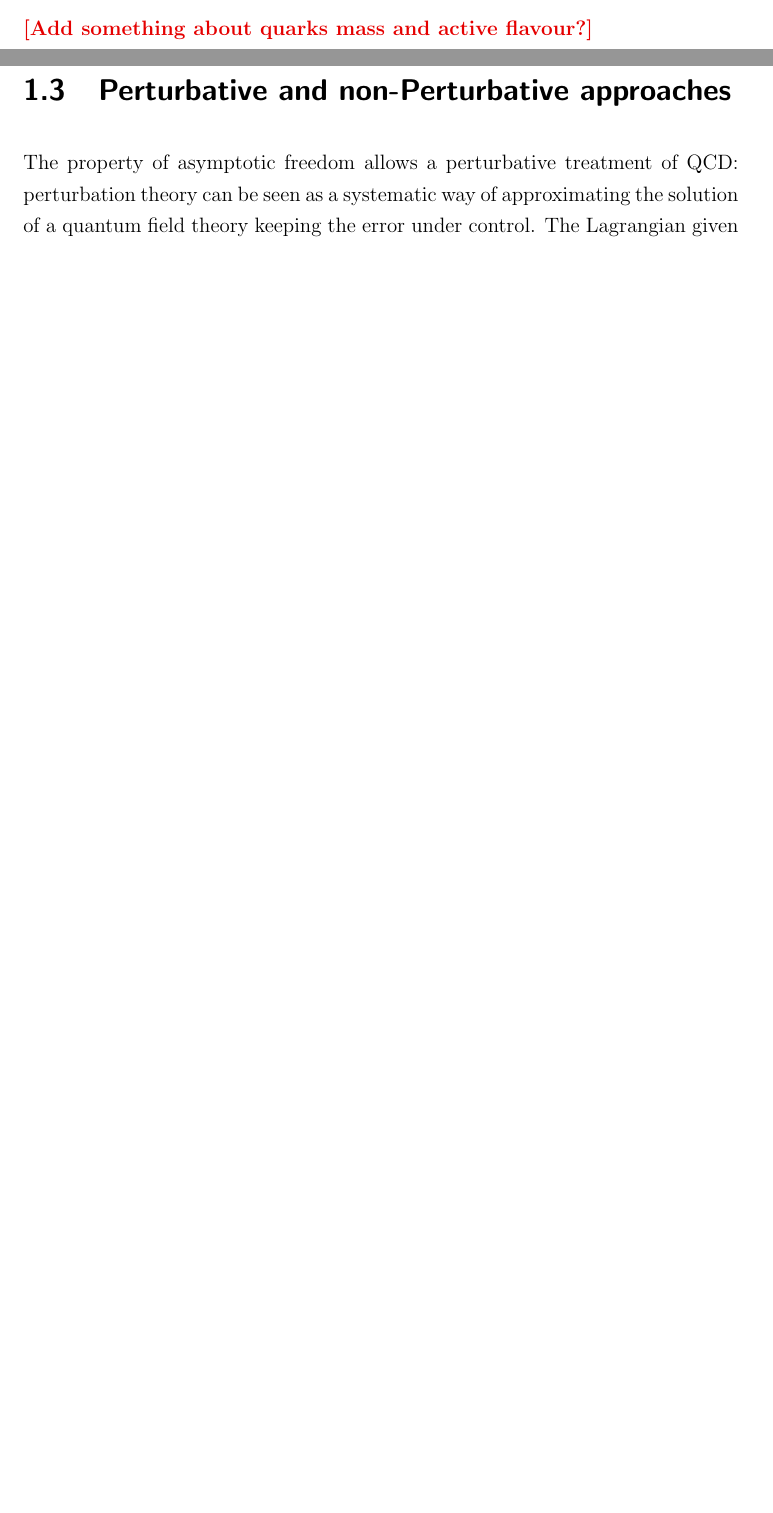
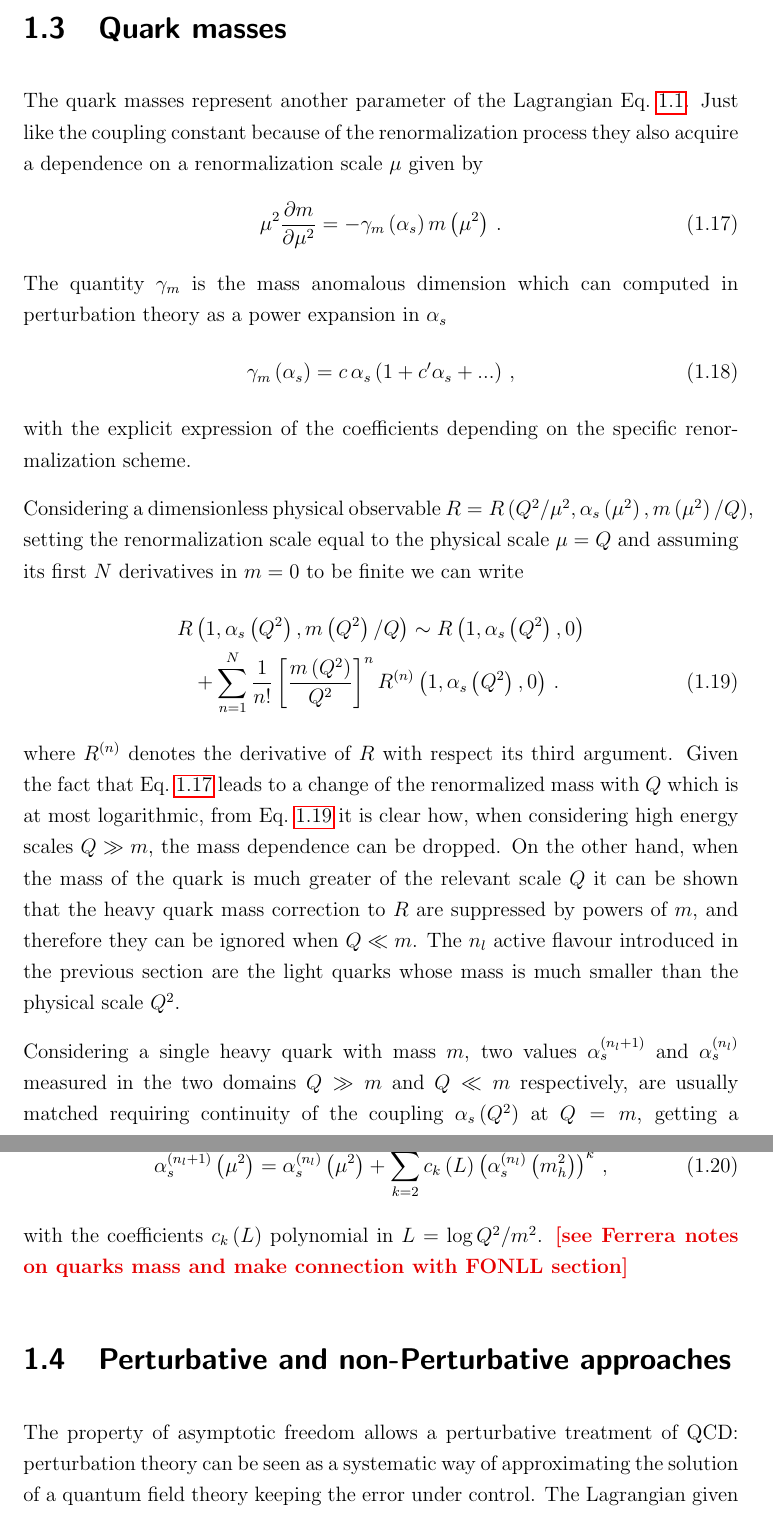
Before and after one commit to tgiani/PhD_thesis, a LaTeX thesis (main.tex, which reads chapter1/chapter1.tex): two parts of pages 13 and 14 of 159 before the commit and two parts of pages 15 and 16 of 161 after it, joined at a grey line, cut at the place of the change, the shorter picture padded with empty space. Compiled offline with pdfLaTeX.

Commit message:
section on quark masses in ch 1

```diff
--- a/chapter1/chapter1.tex
+++ b/chapter1/chapter1.tex
@@ -191,7 +191,54 @@ Its specific value will depend on the choice of the renormalization scheme, on t
 of the $\beta$ function power expansion and on the number of active flavour entering the theory.
 Qualitatively it represents the scale at which the interaction becomes strong and the perturbative description breaks down.
 
-\comment{Add something about quarks mass and active flavour?}
+\section{Quark masses}
+The quark masses represent another parameter of the Lagrangian Eq.~\ref{eq:QCD_lagrangian}.
+Just like the coupling constant because of the renormalization process they also acquire a
+dependence on a renormalization scale $\mu$ given by
+\begin{align}
+    \label{eq:renormalization_mass}
+    \mu^2\frac{\partial m }{\partial \mu^2} = - \gamma_m\left(\alpha_s\right)m\left(\mu^2\right)\,.
+\end{align}
+The quantity $\gamma_m$ is the mass anomalous dimension which can computed in perturbation theory as
+a power expansion in $\alpha_s$
+\begin{align}
+    \gamma_m\left(\alpha_s\right) = c\,\alpha_s\left(1+c'\alpha_s + ...\right)\,,
+\end{align}
+with the explicit expression of the coefficients depending on the specific renormalization scheme.
+
+%
+Considering a dimensionless physical observable $R = R\left(Q^2/\mu^2, \alpha_s\left(\mu^2\right),m\left(\mu^2\right)/Q \right)$,
+setting the renormalization scale equal to the physical scale $\mu=Q$ and assuming its first $N$ derivatives in $m=0$ to be finite
+we can write
+\begin{align}
+    \label{eq:R_mass_dependence}
+    R&\left(1, \alpha_s\left(Q^2\right),m\left(Q^2\right)/Q \right) \sim
+    R\left(1, \alpha_s\left(Q^2\right),0 \right)\nonumber \\
+    & + \sum_{n=1}^{N}\frac{1}{n!}\left[\frac{m\left(Q^2\right)}{Q^2}\right]^n R^{(n)}\left(1,\alpha_s\left(Q^2\right),0\right)\,.
+\end{align}
+where $R^{(n)}$ denotes the derivative of $R$ with respect its third argument.
+Given the fact that Eq.~\ref{eq:renormalization_mass} leads to a change of the renormalized mass with $Q$
+which is at most logarithmic, from Eq.~\ref{eq:R_mass_dependence} it is clear how, when considering
+high energy scales $Q \gg m$, the mass dependence can be dropped.
+%
+On the other hand, when the mass of the quark is much greater of the relevant scale $Q$ it can be shown
+that the heavy quark mass correction to $R$ are suppressed by powers of $m$, and therefore they can be ignored when
+$Q \ll m$. The $n_l$ active flavour introduced in the previous section are the light quarks whose mass is much smaller than
+the physical scale $Q^2$.
+
+%
+Considering a single heavy quark with mass $m$, two values $\alpha_s^{(n_l+1)}$ and $\alpha_s^{(n_l)}$
+measured in the two domains $Q \gg m$ and $Q \ll m$ respectively,
+are usually matched requiring
+continuity of the coupling $\alpha_s\left(Q^2\right)$ at $Q=m$, getting a matching equation of the form
+\begin{align}
+    \alpha_s^{(n_l+1)}\left(\mu^2\right) =
+    \alpha_s^{(n_l)}\left(\mu^2\right)
+    + \sum_{k=2}^{\infty} c_k\left(L\right) \left(\alpha_s^{(n_l)}\left(m_h^2\right)\right)^k\,,
+\end{align}
+with the coefficients $c_k\left(L\right)$  polynomial in $L=\log Q^2/m^2$.
+\comment{see Ferrera notes on quarks mass and make connection with FONLL section}
+
 
 
 
```
Also changed, not shown: chapter1/chapter1.tex (10 more changed lines).
